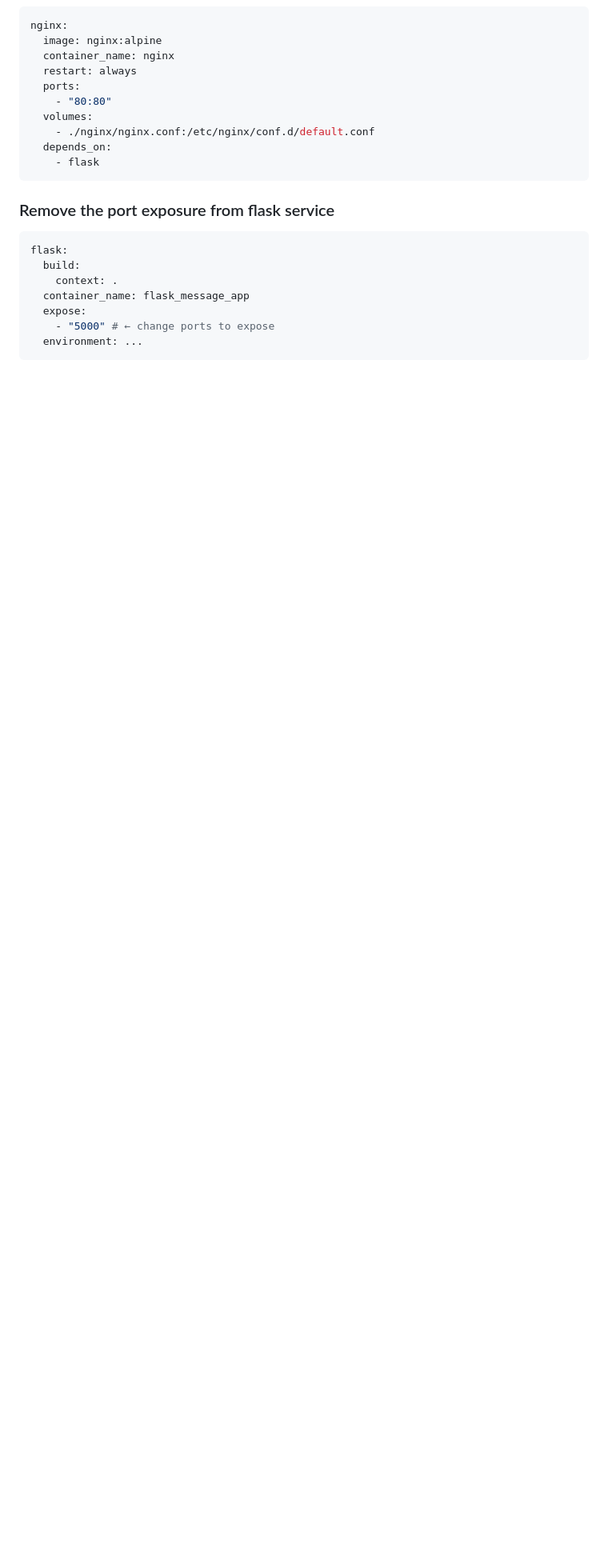
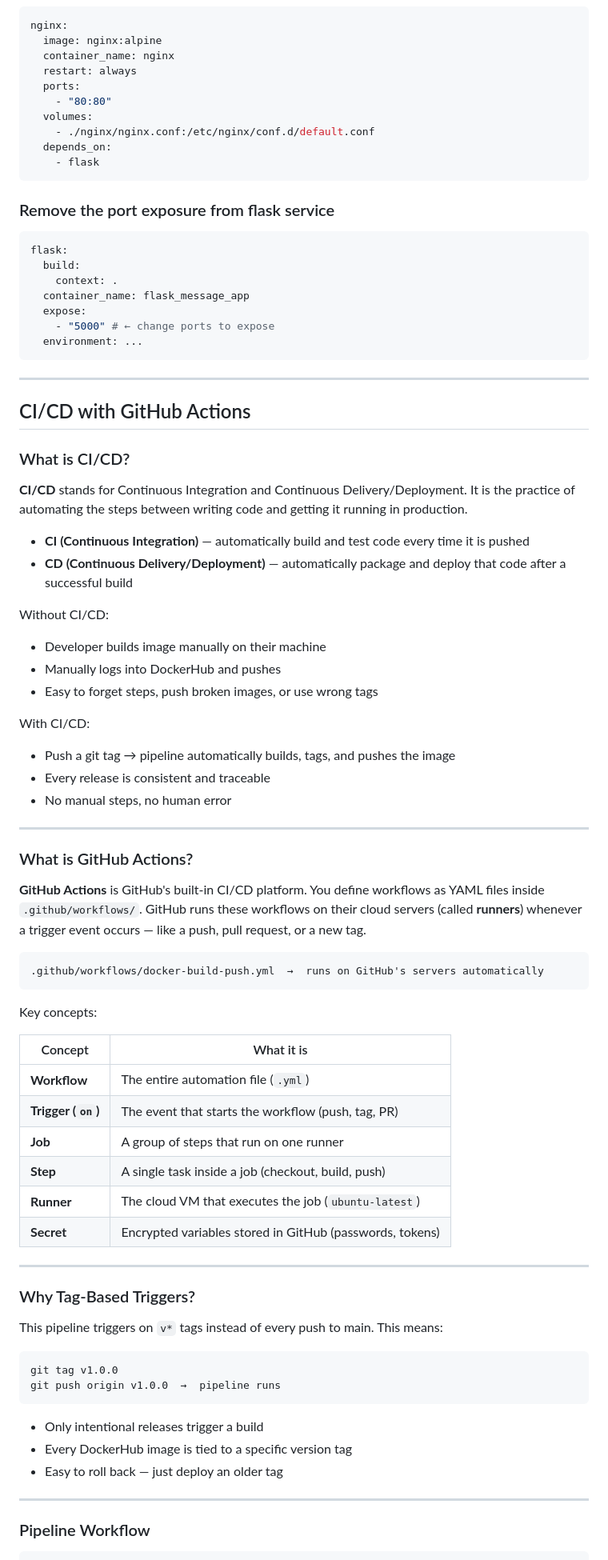
Before and after one commit to kaibad/message-board, a Markdown page: README.md, the part around one of its changes. Shown at 80% size. Drawn GitHub-style; blank space fills up the shorter version.

Commit message:
add documentation for workflow

````diff
--- a/README.md
+++ b/README.md
@@ -394,3 +394,66 @@ flask:
   environment: ...
 ```
 
+---
+
+## CI/CD with GitHub Actions
+
+### What is CI/CD?
+
+**CI/CD** stands for Continuous Integration and Continuous Delivery/Deployment. It is the practice of automating the steps between writing code and getting it running in production.
+
+- **CI (Continuous Integration)** — automatically build and test code every time it is pushed
+- **CD (Continuous Delivery/Deployment)** — automatically package and deploy that code after a successful build
+
+Without CI/CD:
+
+- Developer builds image manually on their machine
+- Manually logs into DockerHub and pushes
+- Easy to forget steps, push broken images, or use wrong tags
+
+With CI/CD:
+
+- Push a git tag → pipeline automatically builds, tags, and pushes the image
+- Every release is consistent and traceable
+- No manual steps, no human error
+
+---
+
+### What is GitHub Actions?
+
+**GitHub Actions** is GitHub's built-in CI/CD platform. You define workflows as YAML files inside `.github/workflows/`. GitHub runs these workflows on their cloud servers (called **runners**) whenever a trigger event occurs — like a push, pull request, or a new tag.
+
+```
+.github/workflows/docker-build-push.yml  →  runs on GitHub's servers automatically
+```
+
+Key concepts:
+
+| Concept            | What it is                                               |
+| ------------------ | -------------------------------------------------------- |
+| **Workflow**       | The entire automation file (`.yml`)                      |
+| **Trigger (`on`)** | The event that starts the workflow (push, tag, PR)       |
+| **Job**            | A group of steps that run on one runner                  |
+| **Step**           | A single task inside a job (checkout, build, push)       |
+| **Runner**         | The cloud VM that executes the job (`ubuntu-latest`)     |
+| **Secret**         | Encrypted variables stored in GitHub (passwords, tokens) |
+
+---
+
+### Why Tag-Based Triggers?
+
+This pipeline triggers on `v*` tags instead of every push to main. This means:
+
+```
+git tag v1.0.0
+git push origin v1.0.0  →  pipeline runs
+```
+
+- Only intentional releases trigger a build
+- Every DockerHub image is tied to a specific version tag
+- Easy to roll back — just deploy an older tag
+
+---
+
+### Pipeline Workflow
+
````
Also changed, not shown: other parts of README.md (+86 -0 lines).
